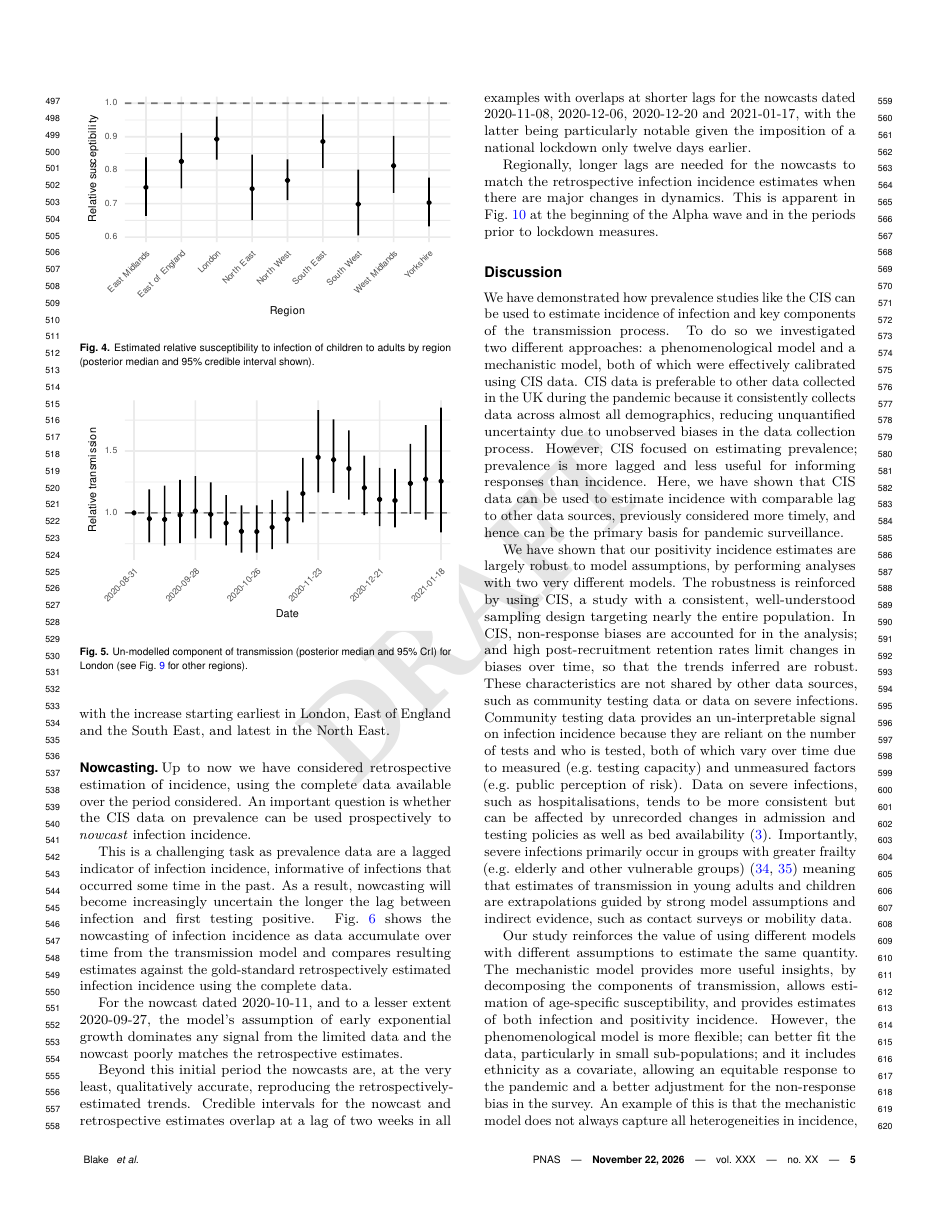
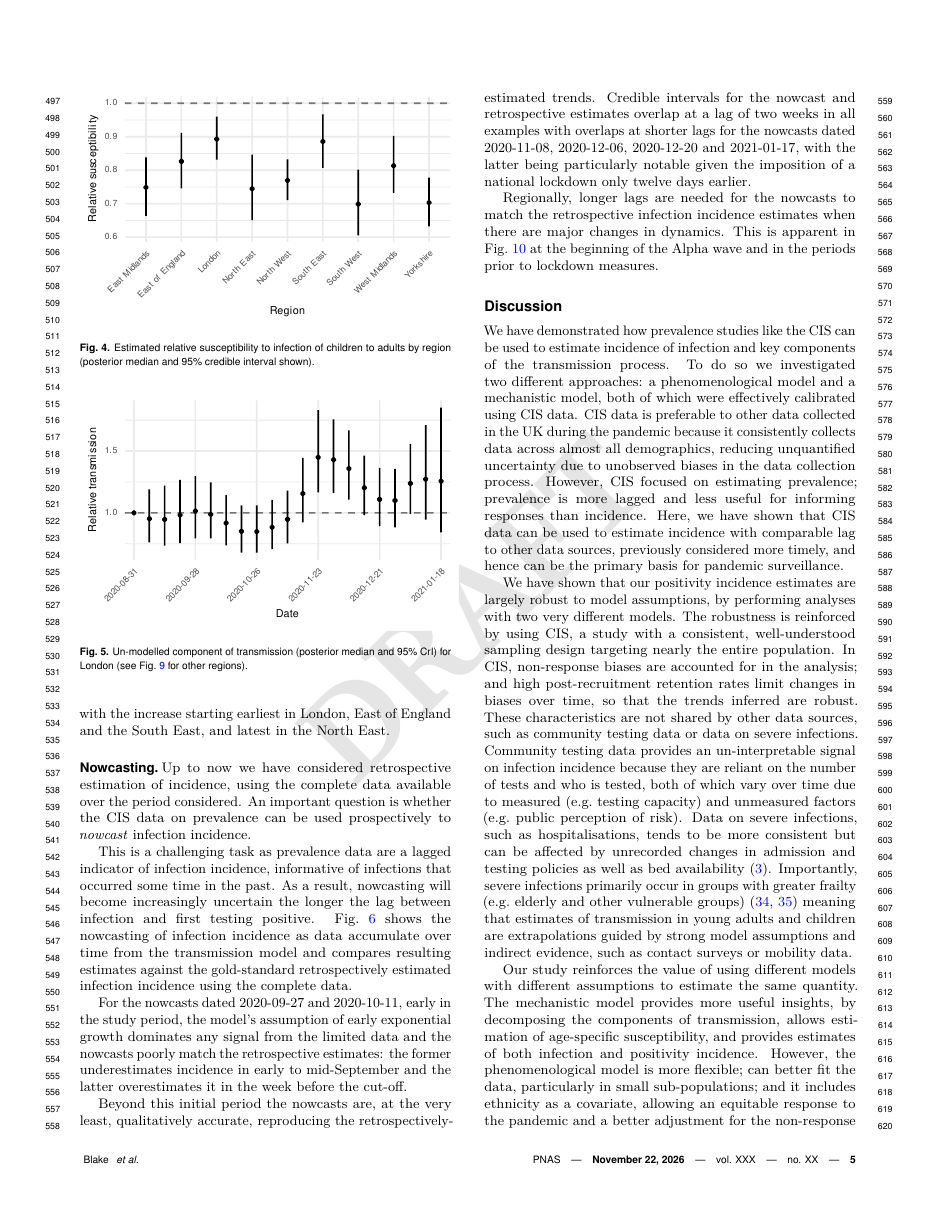
Before and after one commit to joshuablake/COVID-incidence-paper, a LaTeX document (main.tex): page 5 of 20. Compiled offline with pdfLaTeX.

Commit message:
Nowcasting: describe the two poor early nowcasts precisely (refit)
Co-Authored-By: Claude Opus 5.5 <noreply@anthropic.com>

```diff
--- a/main.tex
+++ b/main.tex
@@ -352,7 +352,7 @@ Up to now we have considered retrospective estimation of incidence, using the co
 
 This is a challenging task as prevalence data are a lagged indicator of infection incidence, informative of infections that occurred some time in the past. As a result, nowcasting will become increasingly uncertain the longer the lag between infection and first testing positive. \cref{fig:incidence-cutoffs} shows the nowcasting of infection incidence as data accumulate over time from the transmission model and compares resulting estimates against the gold-standard retrospectively estimated infection incidence using the complete data.
 
-For the nowcast dated 2020-10-11, and to a lesser extent 2020-09-27, the model's assumption of early exponential growth dominates any signal from the limited data and the nowcast poorly matches the retrospective estimates.
+For the nowcasts dated 2020-09-27 and 2020-10-11, early in the study period, the model's assumption of early exponential growth dominates any signal from the limited data and the nowcasts poorly match the retrospective estimates: the former underestimates incidence in early to mid-September and the latter overestimates it in the week before the cut-off.
 
 Beyond this initial period the nowcasts are, at the very least, qualitatively accurate, reproducing the retrospectively-estimated trends. Credible intervals for the nowcast and retrospective estimates overlap at a lag of two weeks in all examples with overlaps at shorter lags for the nowcasts dated 2020-11-08, 2020-12-06, 2020-12-20 and 2021-01-17, with the latter being particularly notable given the imposition of a national lockdown only twelve days earlier.
 
```
